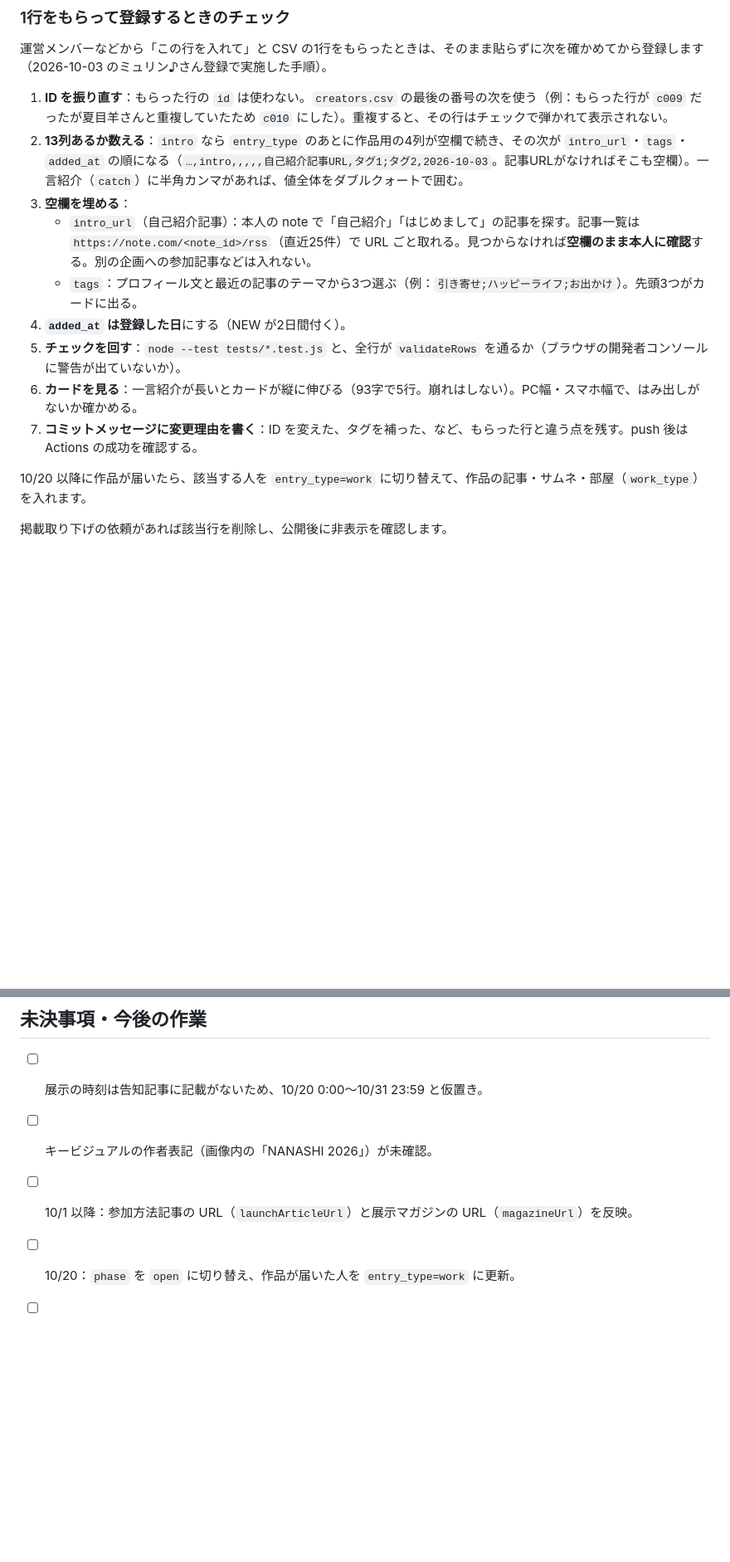
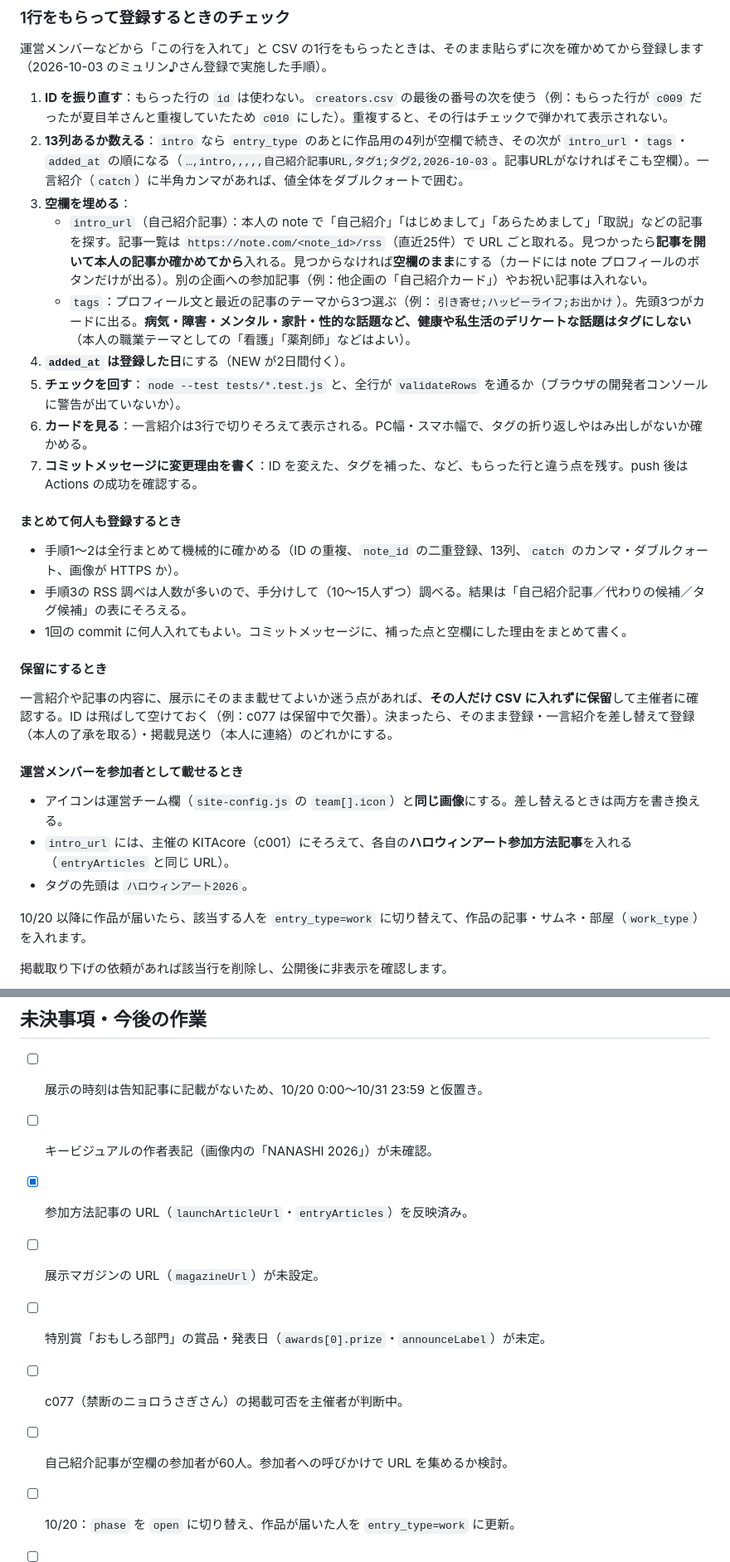
Before and after one commit to Goo-dev0505/halloween-gallery, a Markdown page: README.md, 2 parts joined by grey strips. Shown at 83% size. Rendered like a GitHub page; blank space fills up the shorter version.

```diff
--- a/README.md
+++ b/README.md
@@ -132,12 +159,28 @@ id,name,note_id,icon_url,catch,entry_type,work_type,article_url,article_title,th
 1. **ID を振り直す**：もらった行の `id` は使わない。`creators.csv` の最後の番号の次を使う（例：もらった行が `c009` だったが夏目羊さんと重複していたため `c010` にした）。重複すると、その行はチェックで弾かれて表示されない。
 2. **13列あるか数える**：`intro` なら `entry_type` のあとに作品用の4列が空欄で続き、その次が `intro_url`・`tags`・`added_at` の順になる（`…,intro,,,,,自己紹介記事URL,タグ1;タグ2,2026-10-03`。記事URLがなければそこも空欄）。一言紹介（`catch`）に半角カンマがあれば、値全体をダブルクォートで囲む。
 3. **空欄を埋める**：
-   - `intro_url`（自己紹介記事）：本人の note で「自己紹介」「はじめまして」の記事を探す。記事一覧は `https://note.com/<note_id>/rss`（直近25件）で URL ごと取れる。見つからなければ**空欄のまま本人に確認**する。別の企画への参加記事などは入れない。
-   - `tags`：プロフィール文と最近の記事のテーマから3つ選ぶ（例：`引き寄せ;ハッピーライフ;お出かけ`）。先頭3つがカードに出る。
+   - `intro_url`（自己紹介記事）：本人の note で「自己紹介」「はじめまして」「あらためまして」「取説」などの記事を探す。記事一覧は `https://note.com/<note_id>/rss`（直近25件）で URL ごと取れる。見つかったら**記事を開いて本人の記事か確かめてから**入れる。見つからなければ**空欄のまま**にする（カードには note プロフィールのボタンだけが出る）。別の企画への参加記事（例：他企画の「自己紹介カード」）やお祝い記事は入れない。
+   - `tags`：プロフィール文と最近の記事のテーマから3つ選ぶ（例：`引き寄せ;ハッピーライフ;お出かけ`）。先頭3つがカードに出る。**病気・障害・メンタル・家計・性的な話題など、健康や私生活のデリケートな話題はタグにしない**（本人の職業テーマとしての「看護」「薬剤師」などはよい）。
 4. **`added_at` は登録した日**にする（NEW が2日間付く）。
 5. **チェックを回す**：`node --test tests/*.test.js` と、全行が `validateRows` を通るか（ブラウザの開発者コンソールに警告が出ていないか）。
-6. **カードを見る**：一言紹介が長いとカードが縦に伸びる（93字で5行。崩れはしない）。PC幅・スマホ幅で、はみ出しがないか確かめる。
+6. **カードを見る**：一言紹介は3行で切りそろえて表示される。PC幅・スマホ幅で、タグの折り返しやはみ出しがないか確かめる。
 7. **コミットメッセージに変更理由を書く**：ID を変えた、タグを補った、など、もらった行と違う点を残す。push 後は Actions の成功を確認する。
+
+#### まとめて何人も登録するとき
+
+- 手順1〜2は全行まとめて機械的に確かめる（ID の重複、`note_id` の二重登録、13列、`catch` のカンマ・ダブルクォート、画像が HTTPS か）。
+- 手順3の RSS 調べは人数が多いので、手分けして（10〜15人ずつ）調べる。結果は「自己紹介記事／代わりの候補／タグ候補」の表にそろえる。
+- 1回の commit に何人入れてもよい。コミットメッセージに、補った点と空欄にした理由をまとめて書く。
+
+#### 保留にするとき
+
+一言紹介や記事の内容に、展示にそのまま載せてよいか迷う点があれば、**その人だけ CSV に入れずに保留**して主催者に確認する。ID は飛ばして空けておく（例：c077 は保留中で欠番）。決まったら、そのまま登録・一言紹介を差し替えて登録（本人の了承を取る）・掲載見送り（本人に連絡）のどれかにする。
+
+#### 運営メンバーを参加者として載せるとき
+
+- アイコンは運営チーム欄（`site-config.js` の `team[].icon`）と**同じ画像**にする。差し替えるときは両方を書き換える。
+- `intro_url` には、主催の KITAcore（c001）にそろえて、各自の**ハロウィンアート参加方法記事**を入れる（`entryArticles` と同じ URL）。
+- タグの先頭は `ハロウィンアート2026`。
 
 10/20 以降に作品が届いたら、該当する人を `entry_type=work` に切り替えて、作品の記事・サムネ・部屋（`work_type`）を入れます。
 
@@ -180,7 +223,11 @@ node --test tests/*.test.js
 
 - [ ] 展示の時刻は告知記事に記載がないため、10/20 0:00〜10/31 23:59 と仮置き。
 - [ ] キービジュアルの作者表記（画像内の「NANASHI 2026」）が未確認。
-- [ ] 10/1 以降：参加方法記事の URL（`launchArticleUrl`）と展示マガジンの URL（`magazineUrl`）を反映。
+- [x] 参加方法記事の URL（`launchArticleUrl`・`entryArticles`）を反映済み。
+- [ ] 展示マガジンの URL（`magazineUrl`）が未設定。
+- [ ] 特別賞「おもしろ部門」の賞品・発表日（`awards[0].prize`・`announceLabel`）が未定。
+- [ ] c077（禁断のニョロうさぎさん）の掲載可否を主催者が判断中。
+- [ ] 自己紹介記事が空欄の参加者が60人。参加者への呼びかけで URL を集めるか検討。
 - [ ] 10/20：`phase` を `open` に切り替え、作品が届いた人を `entry_type=work` に更新。
 - [ ] 11/1：`phase` を `ended` に切り替え。
 - [ ] Cloudflare Pages への移行（独自URL）は未着手。移行する場合は `og:url`・`og:image`・`twitter:image`・`canonical` を書き換える。
```
Also changed, not shown: other parts of README.md (+33 -6 lines).
